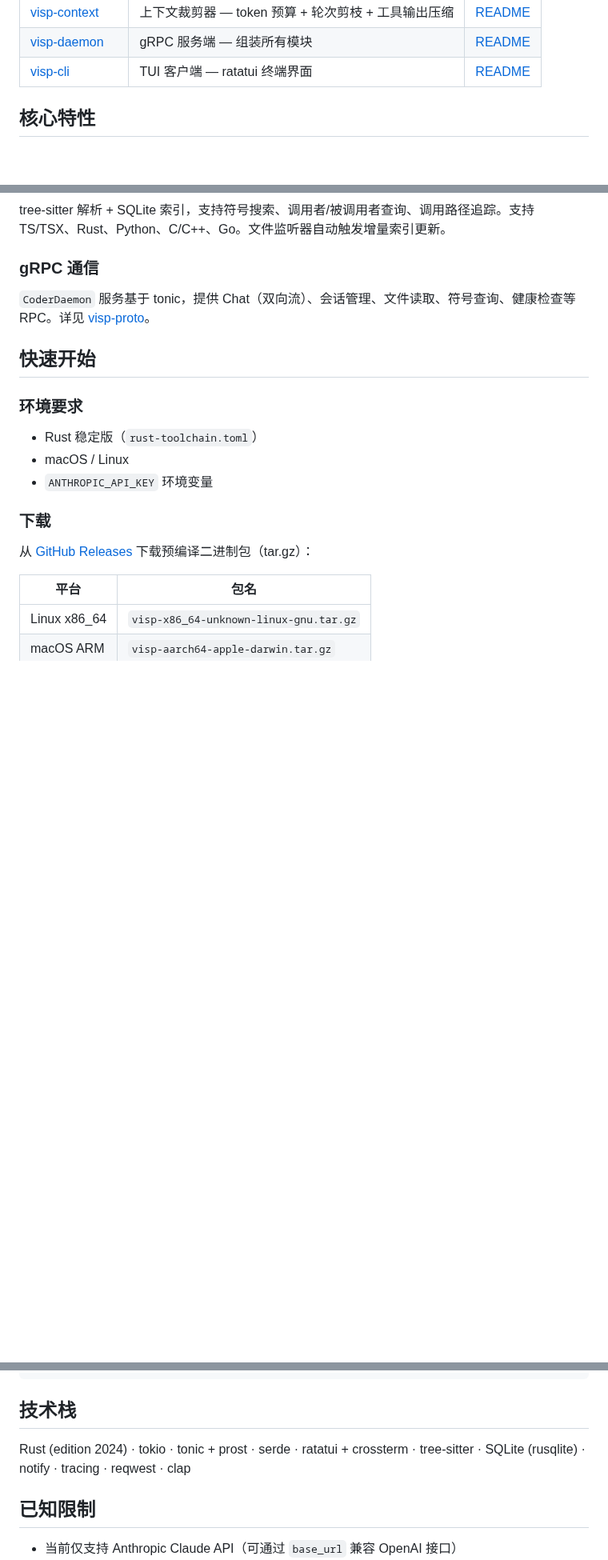
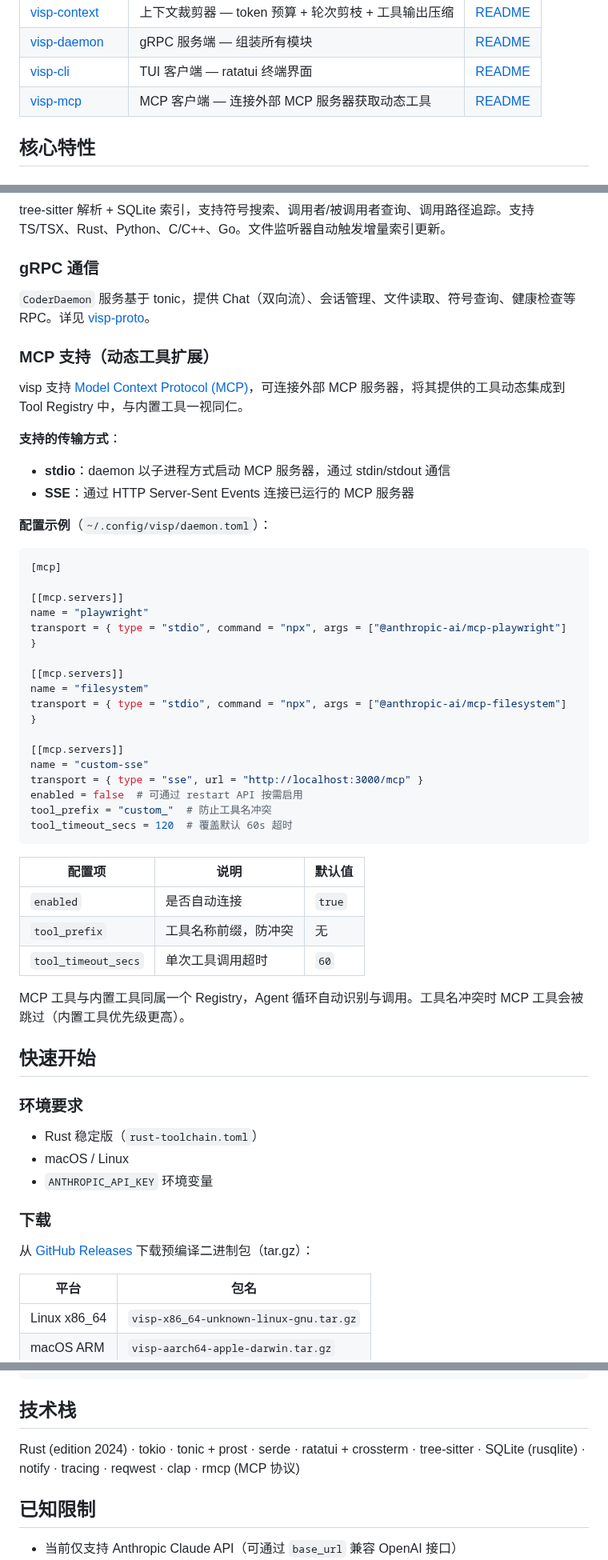
Before and after one commit to laonger/visp, a Markdown page: README.md, 3 parts joined by grey strips. Shown at 80% size. Drawn GitHub-style; blank space fills up the shorter version.

Commit message:
docs: add MCP support to README and create visp-mcp README

````diff
--- a/README.md
+++ b/README.md
@@ -63,6 +63,7 @@ visp 采用 **前后端分离的 daemon 架构**，核心决策是让后端（Da
 | [visp-context](crates/visp-context/) | 上下文裁剪器 — token 预算 + 轮次剪枝 + 工具输出压缩 | [README](crates/visp-context/README.md) |
 | [visp-daemon](crates/visp-daemon/) | gRPC 服务端 — 组装所有模块 | [README](crates/visp-daemon/README.md) |
 | [visp-cli](crates/visp-cli/) | TUI 客户端 — ratatui 终端界面 | [README](crates/visp-cli/README.md) |
+| [visp-mcp](crates/visp-mcp/) | MCP 客户端 — 连接外部 MCP 服务器获取动态工具 | [README](crates/visp-mcp/README.md) |
 
 ## 核心特性
 
@@ -99,6 +100,43 @@ tree-sitter 解析 + SQLite 索引，支持符号搜索、调用者/被调用者
 
 ### gRPC 通信
 `CoderDaemon` 服务基于 tonic，提供 Chat（双向流）、会话管理、文件读取、符号查询、健康检查等 RPC。详见 [visp-proto](crates/visp-proto/README.md)。
+
+### MCP 支持（动态工具扩展）
+
+visp 支持 [Model Context Protocol (MCP)](https://modelcontextprotocol.io/)，可连接外部 MCP 服务器，将其提供的工具动态集成到 Tool Registry 中，与内置工具一视同仁。
+
+**支持的传输方式**：
+- **stdio**：daemon 以子进程方式启动 MCP 服务器，通过 stdin/stdout 通信
+- **SSE**：通过 HTTP Server-Sent Events 连接已运行的 MCP 服务器
+
+**配置示例**（`~/.config/visp/daemon.toml`）：
+
+```toml
+[mcp]
+
+[[mcp.servers]]
+name = "playwright"
+transport = { type = "stdio", command = "npx", args = ["@anthropic-ai/mcp-playwright"] }
+
+[[mcp.servers]]
+name = "filesystem"
+transport = { type = "stdio", command = "npx", args = ["@anthropic-ai/mcp-filesystem"] }
+
+[[mcp.servers]]
+name = "custom-sse"
+transport = { type = "sse", url = "http://localhost:3000/mcp" }
+enabled = false  # 可通过 restart API 按需启用
+tool_prefix = "custom_"  # 防止工具名冲突
+tool_timeout_secs = 120  # 覆盖默认 60s 超时
+```
+
+| 配置项 | 说明 | 默认值 |
+|--------|------|--------|
+| `enabled` | 是否自动连接 | `true` |
+| `tool_prefix` | 工具名称前缀，防冲突 | 无 |
+| `tool_timeout_secs` | 单次工具调用超时 | `60` |
+
+MCP 工具与内置工具同属一个 Registry，Agent 循环自动识别与调用。工具名冲突时 MCP 工具会被跳过（内置工具优先级更高）。
 
 ## 快速开始
 
@@ -225,7 +263,7 @@ cargo test && cargo clippy -- -D warnings && cargo fmt -- --check
 
 ## 技术栈
 
-Rust (edition 2024) · tokio · tonic + prost · serde · ratatui + crossterm · tree-sitter · SQLite (rusqlite) · notify · tracing · reqwest · clap
+Rust (edition 2024) · tokio · tonic + prost · serde · ratatui + crossterm · tree-sitter · SQLite (rusqlite) · notify · tracing · reqwest · clap · rmcp (MCP 协议)
 
 ## 已知限制
 
````
Also changed, not shown: crates/visp-mcp/README.md (added, +16 -0 lines).
